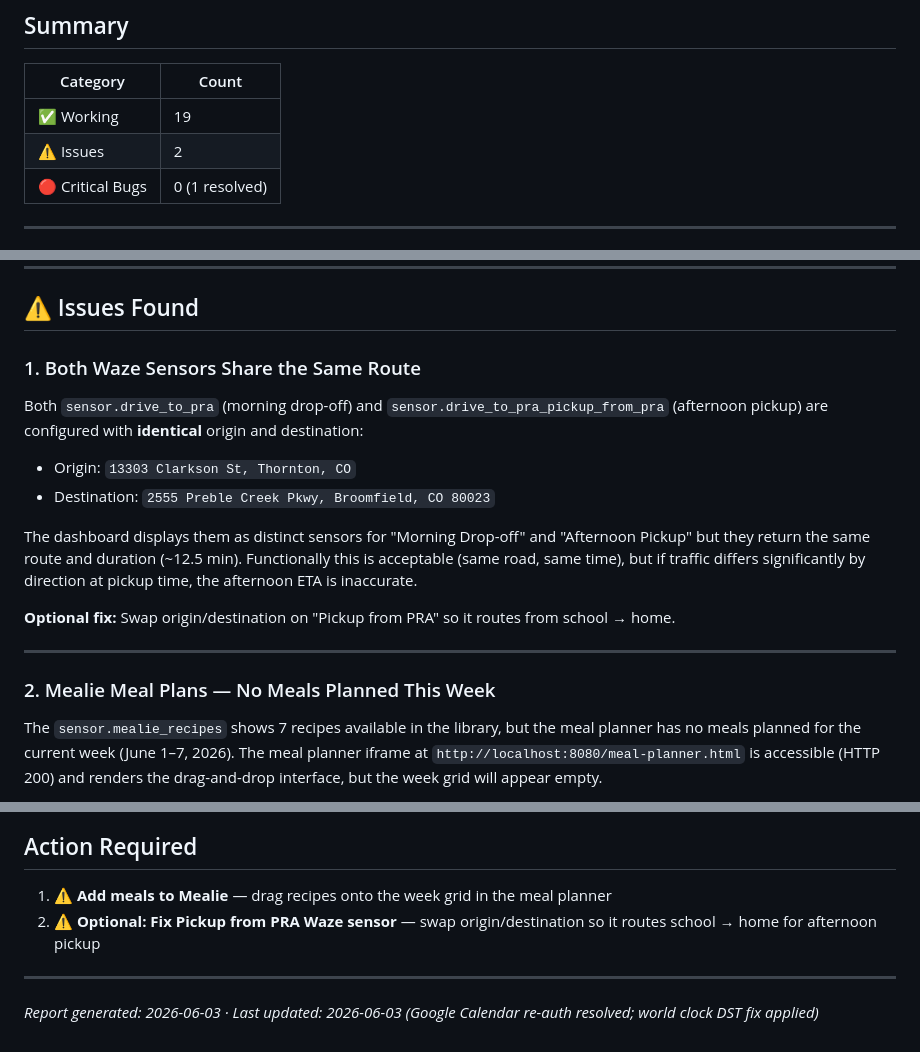
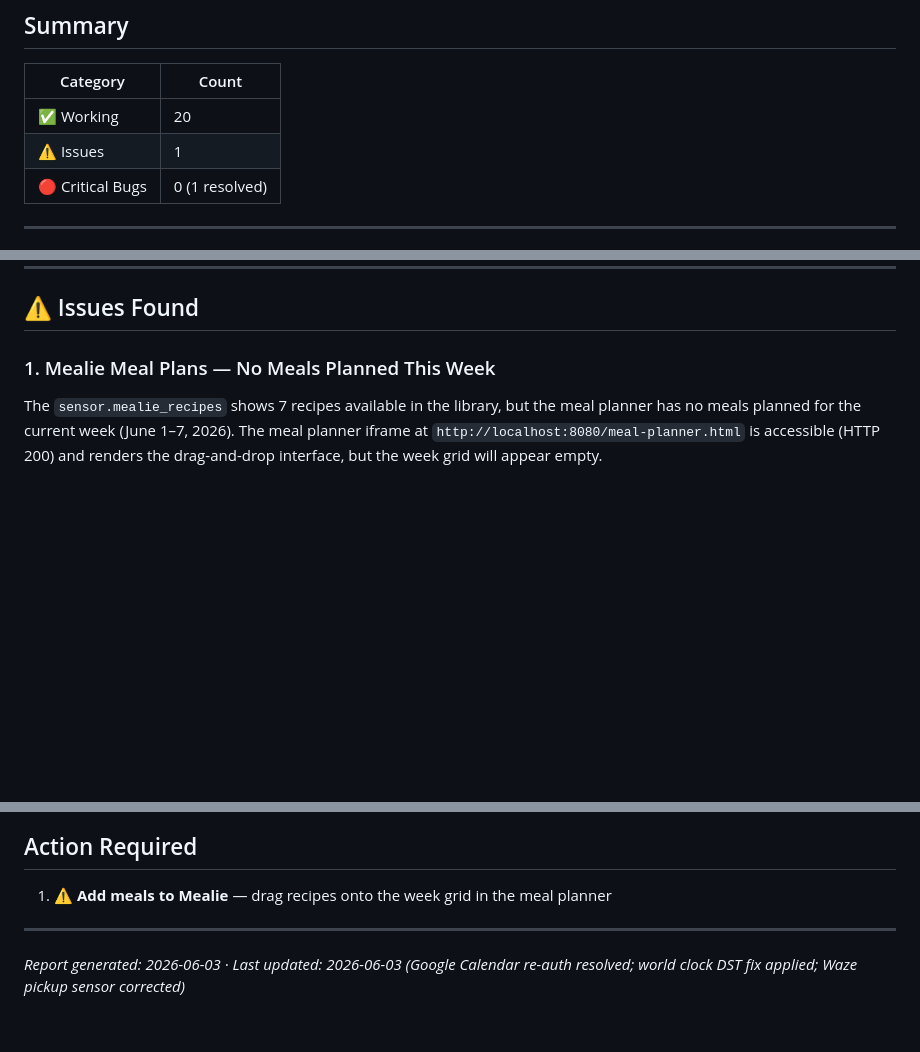
Before and after one commit to thenarsais/Family-Hub, a Markdown page: VALIDATION_REPORT.md, 3 parts joined by grey strips. Rendered like a GitHub page; blank space fills up the shorter version.

Commit message:
Fix Waze pickup sensor direction; update validation report
Swapped origin/destination on sensor.drive_to_pra_pickup_from_pra so it
routes school -> home for the afternoon pickup. Verified live: 12.2 min
drop-off (home->school), 12.0 min pickup (school->home), distinct routes.
All 3 optional issues from the validation report are now resolved.

Co-Authored-By: Claude Sonnet 4.6 <noreply@anthropic.com>

```diff
--- a/VALIDATION_REPORT.md
+++ b/VALIDATION_REPORT.md
@@ -10,8 +10,8 @@
 
 | Category | Count |
 |---|---|
-| ✅ Working | 19 |
-| ⚠️ Issues | 2 |
+| ✅ Working | 20 |
+| ⚠️ Issues | 1 |
 | 🔴 Critical Bugs | 0 (1 resolved) |
 
 ---
@@ -32,19 +32,7 @@ The Google OAuth refresh token was permanently revoked (`invalid_grant`). Re-aut
 
 ## ⚠️ Issues Found
 
-### 1. Both Waze Sensors Share the Same Route
-
-Both `sensor.drive_to_pra` (morning drop-off) and `sensor.drive_to_pra_pickup_from_pra` (afternoon pickup) are configured with **identical** origin and destination:
-- Origin: `13303 Clarkson St, Thornton, CO`
-- Destination: `2555 Preble Creek Pkwy, Broomfield, CO 80023`
-
-The dashboard displays them as distinct sensors for "Morning Drop-off" and "Afternoon Pickup" but they return the same route and duration (~12.5 min). Functionally this is acceptable (same road, same time), but if traffic differs significantly by direction at pickup time, the afternoon ETA is inaccurate.
-
-**Optional fix:** Swap origin/destination on "Pickup from PRA" so it routes from school → home.
-
----
-
-### 2. Mealie Meal Plans — No Meals Planned This Week
+### 1. Mealie Meal Plans — No Meals Planned This Week
 
 The `sensor.mealie_recipes` shows 7 recipes available in the library, but the meal planner has no meals planned for the current week (June 1–7, 2026). The meal planner iframe at `http://localhost:8080/meal-planner.html` is accessible (HTTP 200) and renders the drag-and-drop interface, but the week grid will appear empty.
 
@@ -117,8 +105,7 @@ This is not a bug — the meal planner is working, just no meals have been sched
 ## Action Required
 
 1. **⚠️ Add meals to Mealie** — drag recipes onto the week grid in the meal planner
-2. **⚠️ Optional: Fix Pickup from PRA Waze sensor** — swap origin/destination so it routes school → home for afternoon pickup
 
 ---
 
-*Report generated: 2026-06-03 · Last updated: 2026-06-03 (Google Calendar re-auth resolved; world clock DST fix applied)*
+*Report generated: 2026-06-03 · Last updated: 2026-06-03 (Google Calendar re-auth resolved; world clock DST fix applied; Waze pickup sensor corrected)*
```
Also changed, not shown: other parts of VALIDATION_REPORT.md (+1 -1 lines), docs/known-issues.md (+3 -5 lines).
